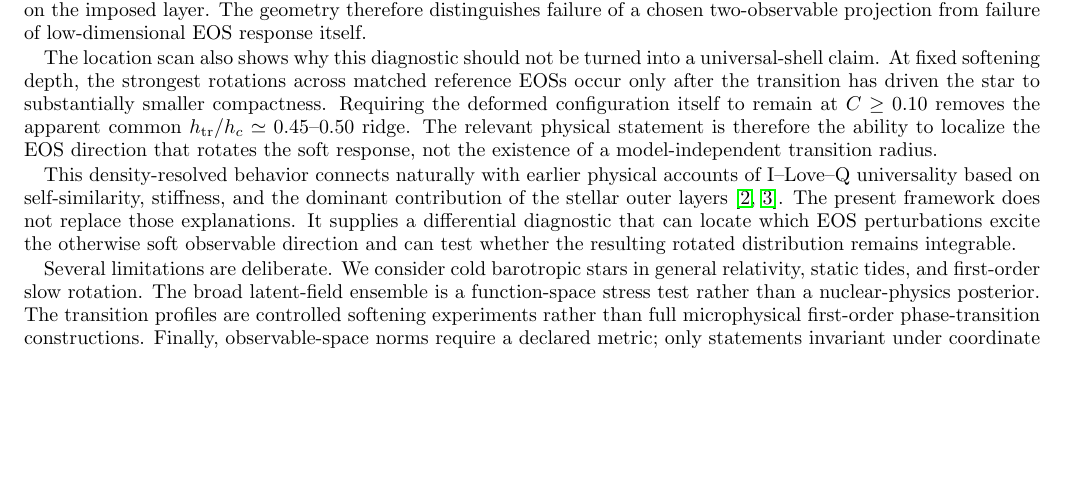
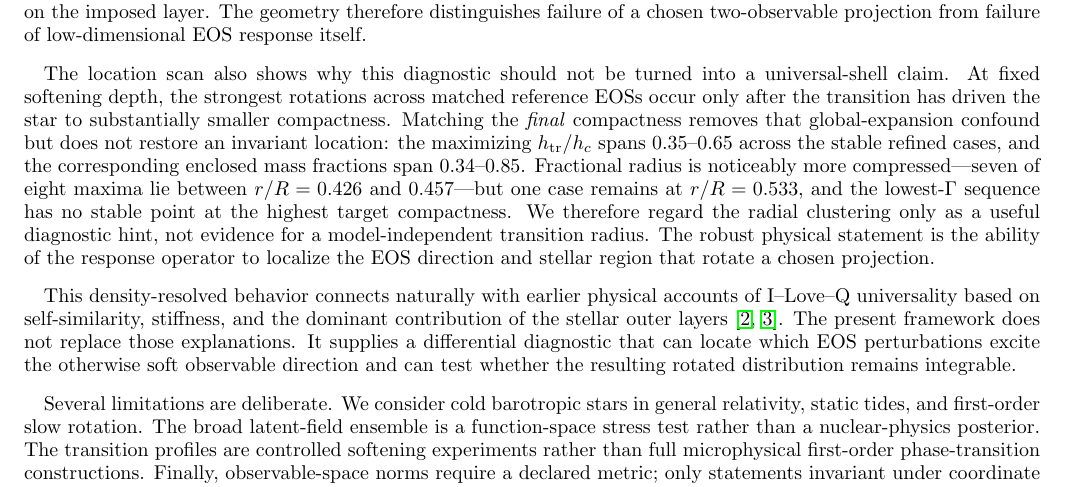
Before and after one commit to ignaciomagana/ns-response-geometry, a LaTeX paper (paper/main.tex, which reads paper/sections/discussion.tex): part of page 18 of 19, cut so that both start at the same text, the shorter picture padded with empty space. Compiled offline with pdfLaTeX.

Commit message:
Interpret fixed-final-compactness control conservatively

```diff
--- a/paper/sections/discussion.tex
+++ b/paper/sections/discussion.tex
@@ -12,7 +12,7 @@ The curvature calculation gives a finite radius to this geometric picture. For s
 
 The controlled softening experiment also changes the interpretation of ``breakdown.'' Sharp phase transitions are already known to degrade the accuracy of tidal universal relations \cite{han2019phasetransition}, while useful universal behavior may persist in models with exotic or hybrid cores \cite{yip2026elastic}. Our response calculation resolves these statements: a localized soft layer can rotate the low-response covector away from the ordinary I--Love projection without eliminating the separation of the full normal spectrum. In the refined example, the covariance-weighted I--Love variance increases by a factor \(85\), yet the soft-to-hard normal RMS ratio remains \(0.096\). More than \(90\%\) of the added direct I--Love sensitivity is localized on the imposed layer. The geometry therefore distinguishes failure of a chosen two-observable projection from failure of low-dimensional EOS response itself.
 
-The location scan also shows why this diagnostic should not be turned into a universal-shell claim. At fixed softening depth, the strongest rotations across matched reference EOSs occur only after the transition has driven the star to substantially smaller compactness. Requiring the deformed configuration itself to remain at \(C\ge0.10\) removes the apparent common \(h_{\rm tr}/h_c\simeq0.45\)--0.50 ridge. The relevant physical statement is therefore the ability to localize the EOS direction that rotates the soft response, not the existence of a model-independent transition radius.
+The location scan also shows why this diagnostic should not be turned into a universal-shell claim. At fixed softening depth, the strongest rotations across matched reference EOSs occur only after the transition has driven the star to substantially smaller compactness. Matching the \emph{final} compactness removes that global-expansion confound but does not restore an invariant location: the maximizing \(h_{\rm tr}/h_c\) spans \(0.35\)--0.65 across the stable refined cases, and the corresponding enclosed mass fractions span \(0.34\)--0.85. Fractional radius is noticeably more compressed---seven of eight maxima lie between \(r/R=0.426\) and \(0.457\)---but one case remains at \(r/R=0.533\), and the lowest-\(\Gamma\) sequence has no stable point at the highest target compactness. We therefore regard the radial clustering only as a useful diagnostic hint, not evidence for a model-independent transition radius. The robust physical statement is the ability of the response operator to localize the EOS direction and stellar region that rotate a chosen projection.
 
 This density-resolved behavior connects naturally with earlier physical accounts of I--Love--Q universality based on self-similarity, stiffness, and the dominant contribution of the stellar outer layers \cite{yagi2014why,sham2015unveiling}. The present framework does not replace those explanations. It supplies a differential diagnostic that can locate which EOS perturbations excite the otherwise soft observable direction and can test whether the resulting rotated distribution remains integrable.
 
```
